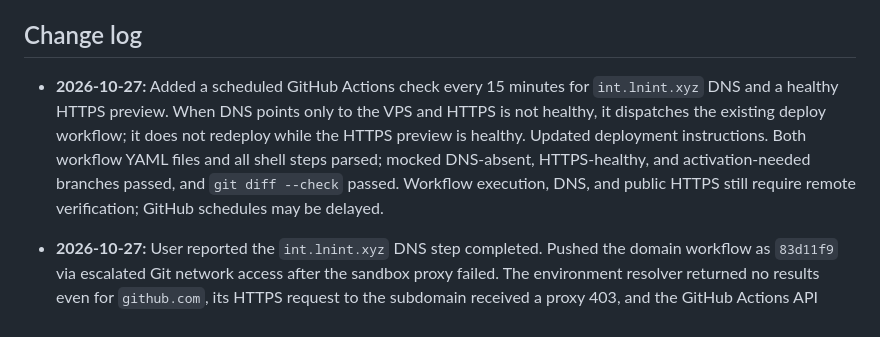
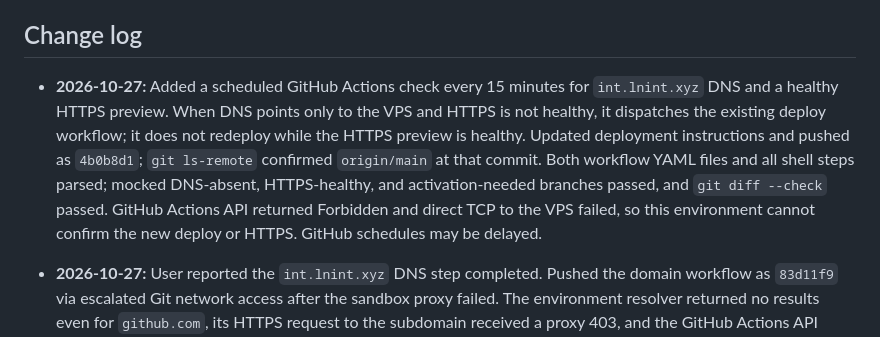
Before and after one commit to lrmcorp/ln, a Markdown page: handoff.md, the part around one of its changes. Drawn GitHub-style.

Commit message:
Record automatic domain deploy publication

```diff
--- a/handoff.md
+++ b/handoff.md
@@ -108,7 +108,7 @@ Owner MFA and high-assurance actions, production customer activation and authent
 
 ## Change log
 
-- **2026-10-27:** Added a scheduled GitHub Actions check every 15 minutes for `int.lnint.xyz` DNS and a healthy HTTPS preview. When DNS points only to the VPS and HTTPS is not healthy, it dispatches the existing deploy workflow; it does not redeploy while the HTTPS preview is healthy. Updated deployment instructions. Both workflow YAML files and all shell steps parsed; mocked DNS-absent, HTTPS-healthy, and activation-needed branches passed, and `git diff --check` passed. Workflow execution, DNS, and public HTTPS still require remote verification; GitHub schedules may be delayed.
+- **2026-10-27:** Added a scheduled GitHub Actions check every 15 minutes for `int.lnint.xyz` DNS and a healthy HTTPS preview. When DNS points only to the VPS and HTTPS is not healthy, it dispatches the existing deploy workflow; it does not redeploy while the HTTPS preview is healthy. Updated deployment instructions and pushed as `4b0b8d1`; `git ls-remote` confirmed `origin/main` at that commit. Both workflow YAML files and all shell steps parsed; mocked DNS-absent, HTTPS-healthy, and activation-needed branches passed, and `git diff --check` passed. GitHub Actions API returned Forbidden and direct TCP to the VPS failed, so this environment cannot confirm the new deploy or HTTPS. GitHub schedules may be delayed.
 - **2026-10-27:** User reported the `int.lnint.xyz` DNS step completed. Pushed the domain workflow as `83d11f9` via escalated Git network access after the sandbox proxy failed. The environment resolver returned no results even for `github.com`, its HTTPS request to the subdomain received a proxy 403, and the GitHub Actions API returned Forbidden; these observations cannot establish DNS or deployment status. Await the GitHub workflow result or an independent browser check. The apex remains unconfigured in Caddy.
 - **2026-10-27:** Prepared automatic `int.lnint.xyz` HTTPS activation in the deploy workflow, gated on DNS resolving only to `43.152.240.47` with no IPv6 address; it will leave the existing IP preview active until then. The workflow will test the public HTTPS certificate and `/pratinjau` after activation. Updated deploy instructions and left `lnint.xyz` unconfigured in Caddy. YAML and every workflow shell step parsed; `git diff --check` passed. The unchanged Compose file could not be checked with `config --quiet` because this cloud checkout has no VPS `.env.vps`. DNS could not be resolved from this cloud environment; GitHub runner and browser verification remain pending. No credentials or customer data changed.
 - **2026-10-27:** User reported the `f3636b9` Tencent deploy workflow green. Its final step checks the public preview URL, so the deployment is supported by the workflow result, although this cloud environment cannot independently inspect the run or IP. Recorded the reported result; browser confirmation by the user remains pending. A handoff-only push will trigger another routine workflow run.
```
Also changed, not shown: other parts of handoff.md (+1 -1 lines).
